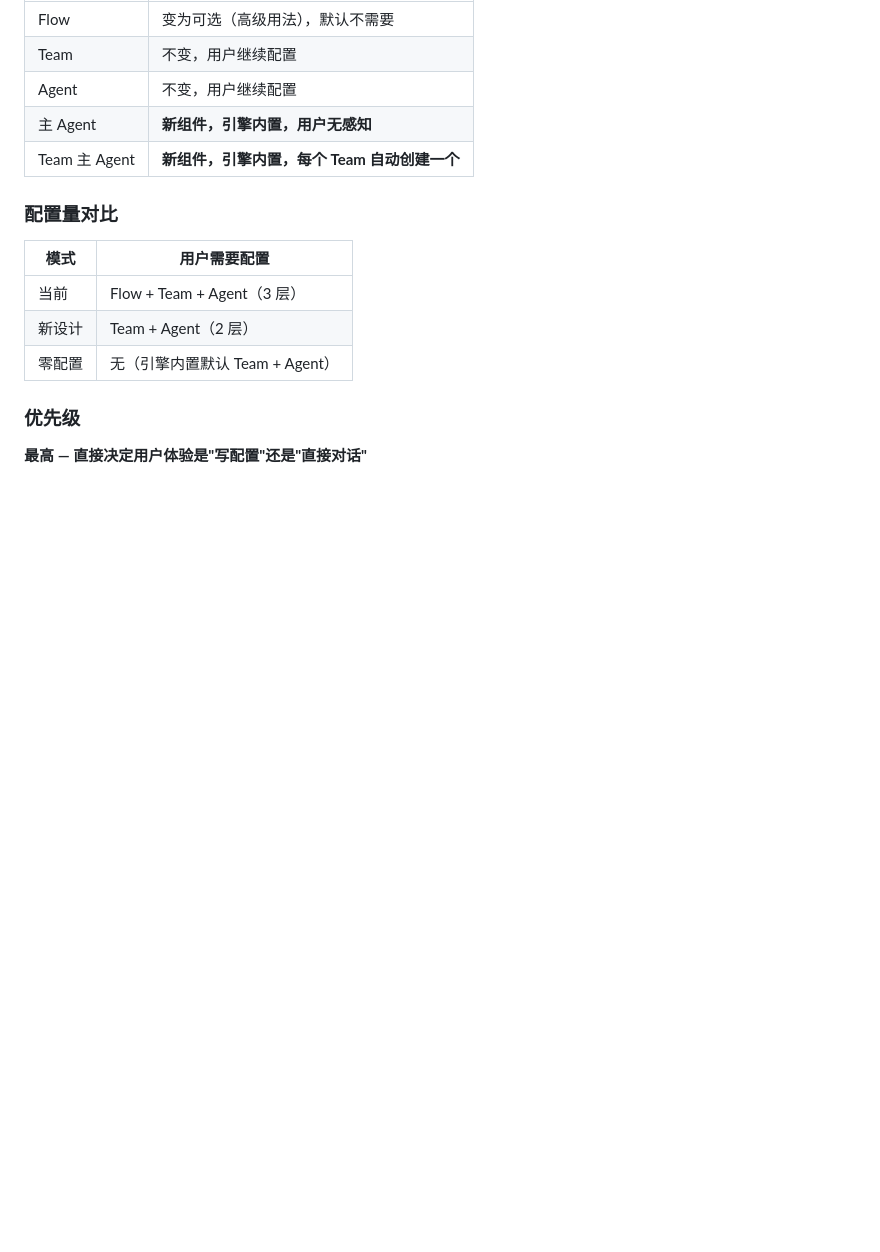
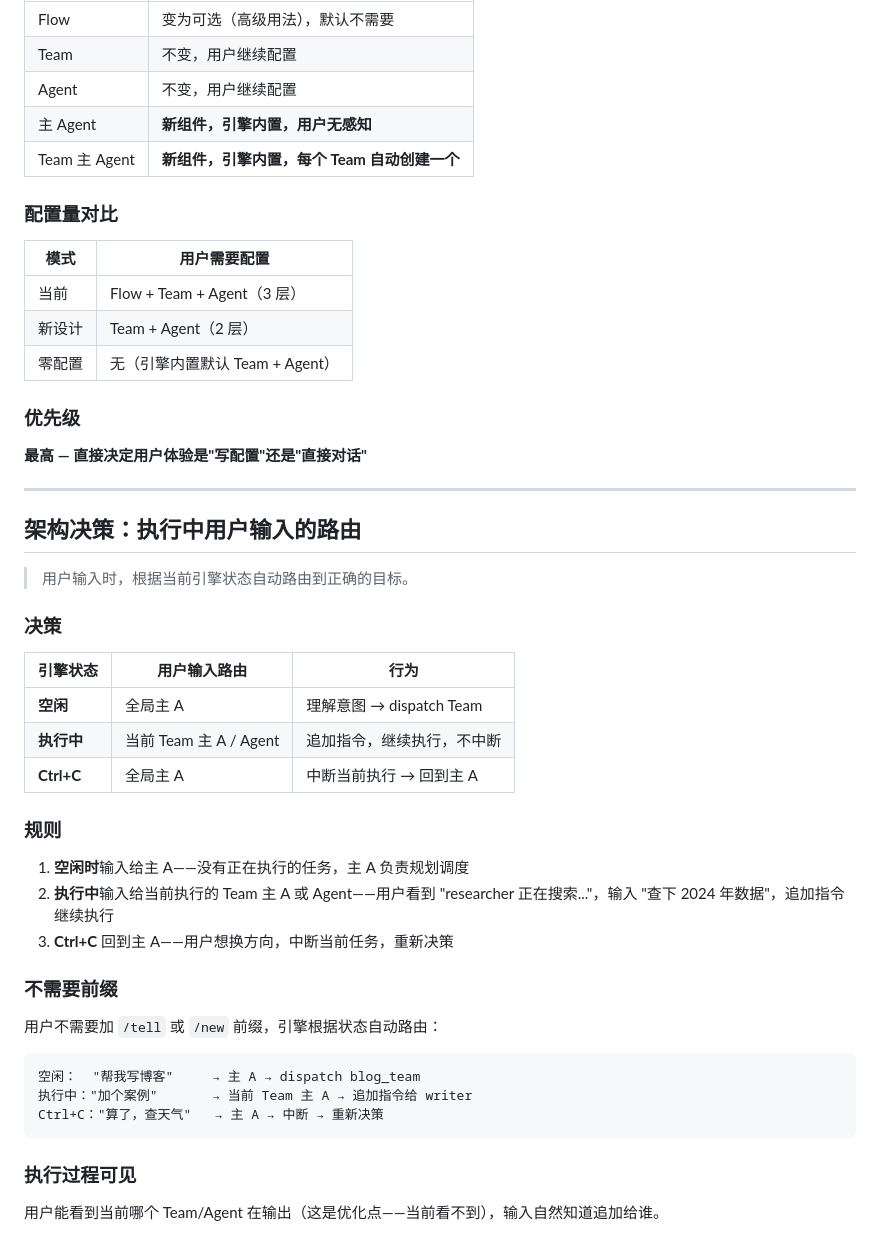
Before and after one commit to janostudio/heron-ai, a Markdown page: docs/FUTURE_IDEAS.md, the part around the change. GitHub-like rendering; blank space fills up the shorter version.

Commit message:
Add routing decision: idle→master A, executing→current Team/Agent, Ctrl+C→back to master A

````diff
--- a/docs/FUTURE_IDEAS.md
+++ b/docs/FUTURE_IDEAS.md
@@ -1184,3 +1184,37 @@ Team 执行完毕 → 结果返回全局主 Agent
 
 ### 优先级
 **最高 — 直接决定用户体验是"写配置"还是"直接对话"**
+
+---
+
+## 架构决策：执行中用户输入的路由
+
+> 用户输入时，根据当前引擎状态自动路由到正确的目标。
+
+### 决策
+
+| 引擎状态 | 用户输入路由 | 行为 |
+|---------|------------|------|
+| **空闲** | 全局主 A | 理解意图 → dispatch Team |
+| **执行中** | 当前 Team 主 A / Agent | 追加指令，继续执行，不中断 |
+| **Ctrl+C** | 全局主 A | 中断当前执行 → 回到主 A |
+
+### 规则
+
+1. **空闲时**输入给主 A——没有正在执行的任务，主 A 负责规划调度
+2. **执行中**输入给当前执行的 Team 主 A 或 Agent——用户看到 "researcher 正在搜索..."，输入 "查下 2024 年数据"，追加指令继续执行
+3. **Ctrl+C** 回到主 A——用户想换方向，中断当前任务，重新决策
+
+### 不需要前缀
+
+用户不需要加 `/tell` 或 `/new` 前缀，引擎根据状态自动路由：
+
+```
+空闲：  "帮我写博客"     → 主 A → dispatch blog_team
+执行中："加个案例"       → 当前 Team 主 A → 追加指令给 writer
+Ctrl+C："算了，查天气"   → 主 A → 中断 → 重新决策
+```
+
+### 执行过程可见
+
+用户能看到当前哪个 Team/Agent 在输出（这是优化点——当前看不到），输入自然知道追加给谁。
````
